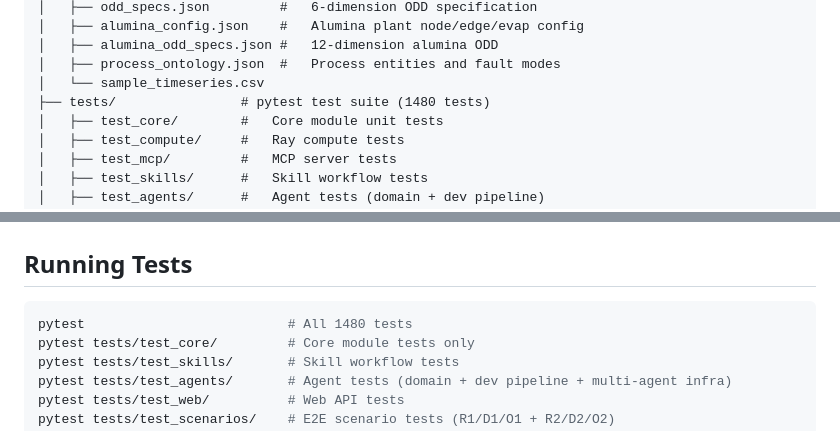
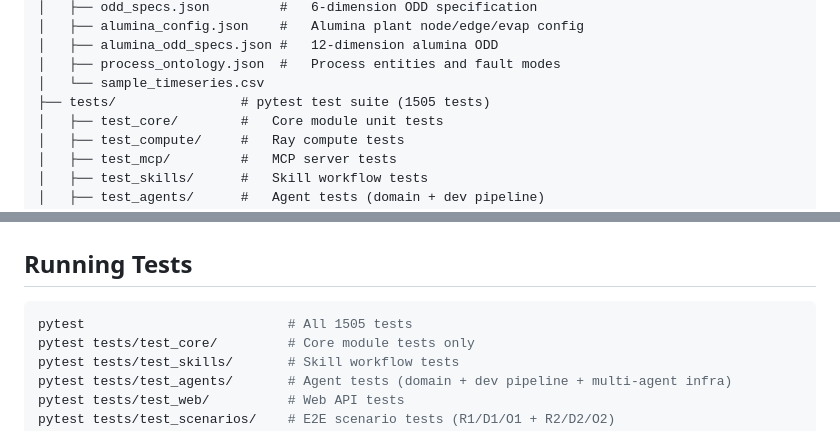
Before and after one commit to leixiaohui-1974/HydroMAS, a Markdown page: CLAUDE.md, 2 parts joined by grey strips. GitHub-like rendering.

Commit message:
docs: 更新 CLAUDE.md — 测试数1505, Phase 4 生产就绪
https://claude.ai/code/session_0123QtNwKZHCKYGB2FQTtR7c

````diff
--- a/CLAUDE.md
+++ b/CLAUDE.md
@@ -150,7 +150,7 @@ HydroMAS/
 │   ├── alumina_odd_specs.json #   12-dimension alumina ODD
 │   ├── process_ontology.json  #   Process entities and fault modes
 │   └── sample_timeseries.csv
-├── tests/                # pytest test suite (1480 tests)
+├── tests/                # pytest test suite (1505 tests)
 │   ├── test_core/        #   Core module unit tests
 │   ├── test_compute/     #   Ray compute tests
 │   ├── test_mcp/         #   MCP server tests
@@ -239,7 +239,7 @@ from knowledge import load_ontology, query_ontology, RAGService
 ## Running Tests
 
 ```bash
-pytest                          # All 1480 tests
+pytest                          # All 1505 tests
 pytest tests/test_core/         # Core module tests only
 pytest tests/test_skills/       # Skill workflow tests
 pytest tests/test_agents/       # Agent tests (domain + dev pipeline + multi-agent infra)
````
